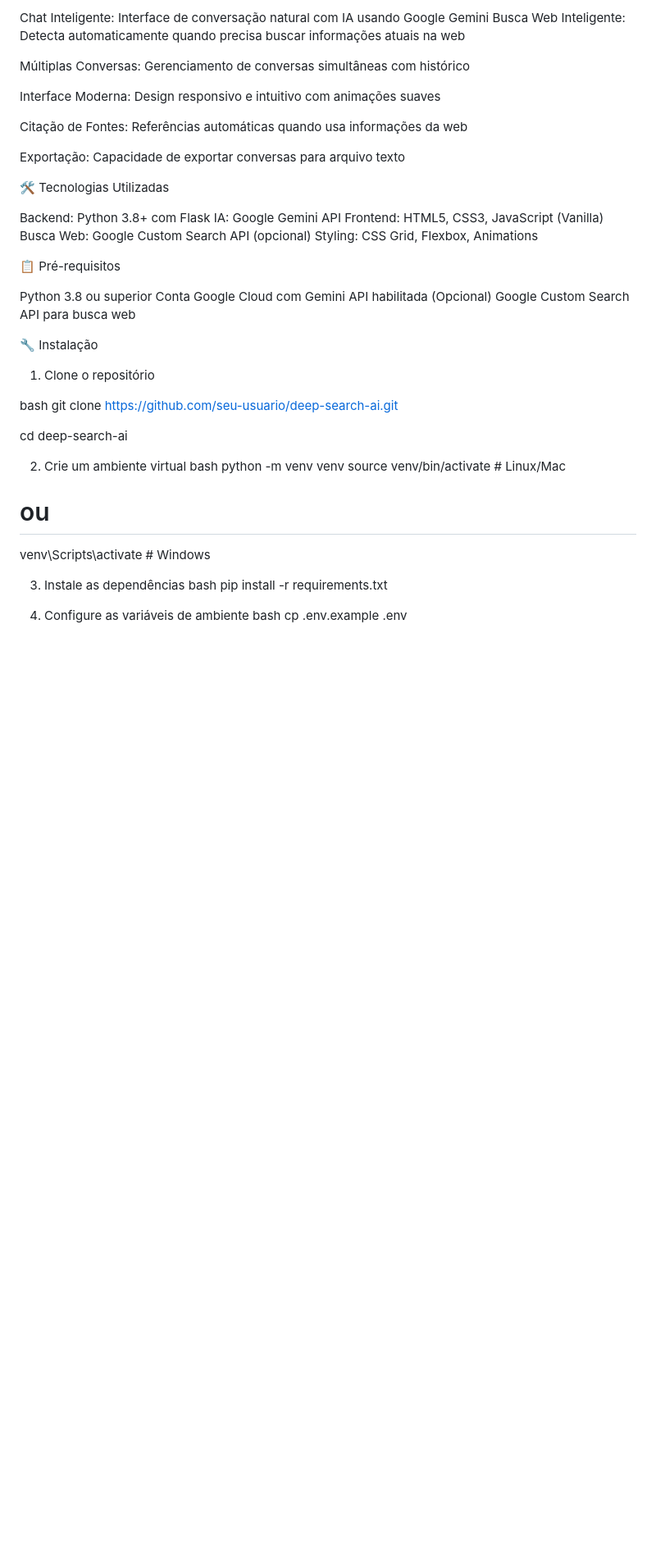
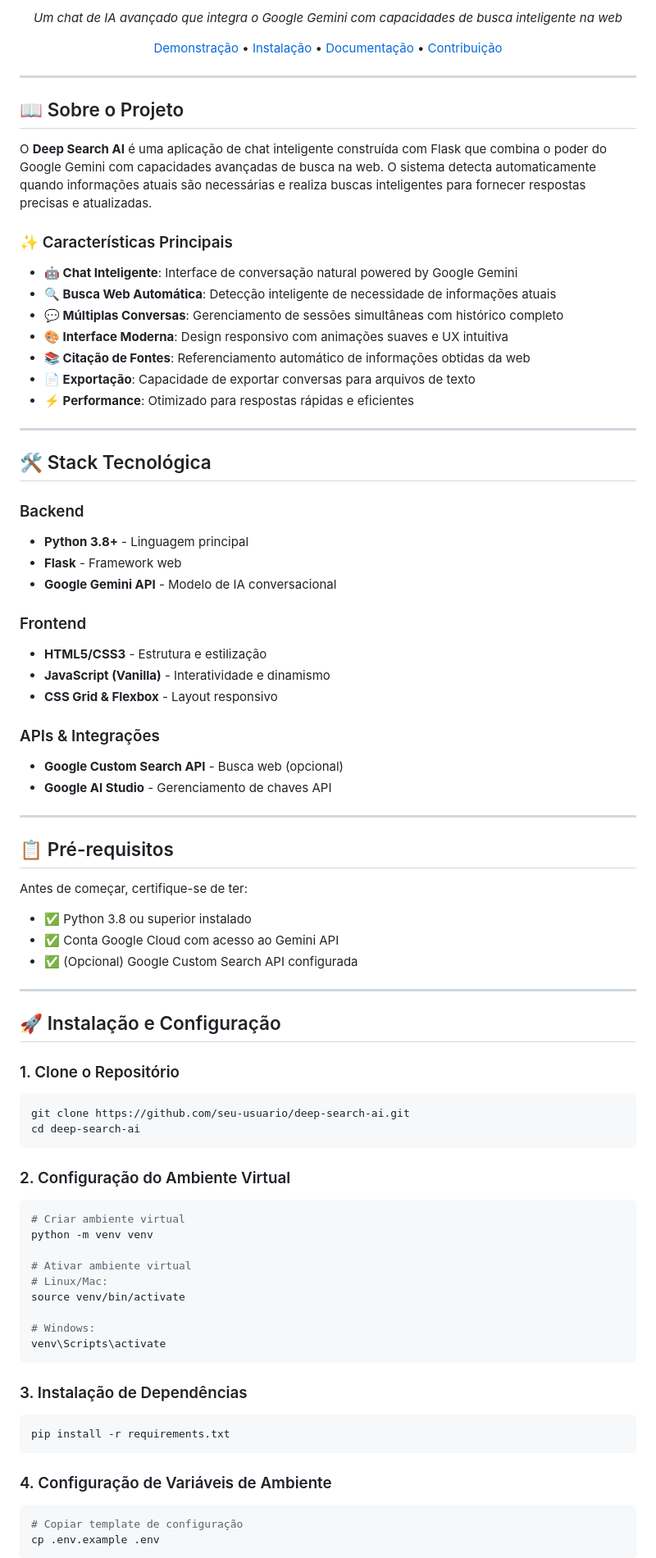
Before and after one commit to jh31barbosa/Deep_Search_AI, a Markdown page: README.md, the part around the change printed below. Shown: that part at 82% size. Drawn GitHub-style; blank space fills up the shorter version.

````diff
--- a/README.md
+++ b/README.md
@@ -6,50 +9,89 @@ Um chat de IA avançado que integra o Google Gemini com capacidades de busca int
 
-Chat Inteligente: Interface de conversação natural com IA usando Google Gemini
-Busca Web Inteligente: Detecta automaticamente quando precisa buscar informações atuais na web
+*Um chat de IA avançado que integra o Google Gemini com capacidades de busca inteligente na web*
 
-Múltiplas Conversas: Gerenciamento de conversas simultâneas com histórico
+[Demonstração](#demonstração) • [Instalação](#instalação) • [Documentação](#documentação) • [Contribuição](#contribuição)
 
-Interface Moderna: Design responsivo e intuitivo com animações suaves
+</div>
 
-Citação de Fontes: Referências automáticas quando usa informações da web
+---
 
-Exportação: Capacidade de exportar conversas para arquivo texto
+## 📖 Sobre o Projeto
 
-🛠️ Tecnologias Utilizadas
+O **Deep Search AI** é uma aplicação de chat inteligente construída com Flask que combina o poder do Google Gemini com capacidades avançadas de busca na web. O sistema detecta automaticamente quando informações atuais são necessárias e realiza buscas inteligentes para fornecer respostas precisas e atualizadas.
 
-Backend: Python 3.8+ com Flask
-IA: Google Gemini API
-Frontend: HTML5, CSS3, JavaScript (Vanilla)
-Busca Web: Google Custom Search API (opcional)
-Styling: CSS Grid, Flexbox, Animations
+### ✨ Características Principais
 
-📋 Pré-requisitos
+- **🤖 Chat Inteligente**: Interface de conversação natural powered by Google Gemini
+- **🔍 Busca Web Automática**: Detecção inteligente de necessidade de informações atuais
+- **💬 Múltiplas Conversas**: Gerenciamento de sessões simultâneas com histórico completo
+- **🎨 Interface Moderna**: Design responsivo com animações suaves e UX intuitiva
+- **📚 Citação de Fontes**: Referenciamento automático de informações obtidas da web
+- **📄 Exportação**: Capacidade de exportar conversas para arquivos de texto
+- **⚡ Performance**: Otimizado para respostas rápidas e eficientes
 
-Python 3.8 ou superior
-Conta Google Cloud com Gemini API habilitada
-(Opcional) Google Custom Search API para busca web
+---
 
-🔧 Instalação
-1. Clone o repositório
+## 🛠️ Stack Tecnológica
 
-bash
+### Backend
+- **Python 3.8+** - Linguagem principal
+- **Flask** - Framework web
+- **Google Gemini API** - Modelo de IA conversacional
+
+### Frontend
+- **HTML5/CSS3** - Estrutura e estilização
+- **JavaScript (Vanilla)** - Interatividade e dinamismo
+- **CSS Grid & Flexbox** - Layout responsivo
+
+### APIs & Integrações
+- **Google Custom Search API** - Busca web (opcional)
+- **Google AI Studio** - Gerenciamento de chaves API
+
+---
+
+## 📋 Pré-requisitos
+
+Antes de começar, certifique-se de ter:
+
+- ✅ Python 3.8 ou superior instalado
+- ✅ Conta Google Cloud com acesso ao Gemini API
+- ✅ (Opcional) Google Custom Search API configurada
+
+---
+
+## 🚀 Instalação e Configuração
+
+### 1. Clone o Repositório
+
+```bash
 git clone https://github.com/seu-usuario/deep-search-ai.git
+cd deep-search-ai
+```
 
-cd deep-search-ai
+### 2. Configuração do Ambiente Virtual
 
-2. Crie um ambiente virtual
-bash
+```bash
+# Criar ambiente virtual
 python -m venv venv
-source venv/bin/activate  # Linux/Mac
 
-# ou
-venv\Scripts\activate  # Windows
+# Ativar ambiente virtual
+# Linux/Mac:
+source venv/bin/activate
 
-3. Instale as dependências
-bash
+# Windows:
+venv\Scripts\activate
+```
+
+### 3. Instalação de Dependências
+
+```bash
 pip install -r requirements.txt
+```
 
-4. Configure as variáveis de ambiente
-bash
+### 4. Configuração de Variáveis de Ambiente
+
+```bash
+# Copiar template de configuração
 cp .env.example .env
+```
 
````
Also changed, not shown: other parts of README.md (+202 -107 lines).
